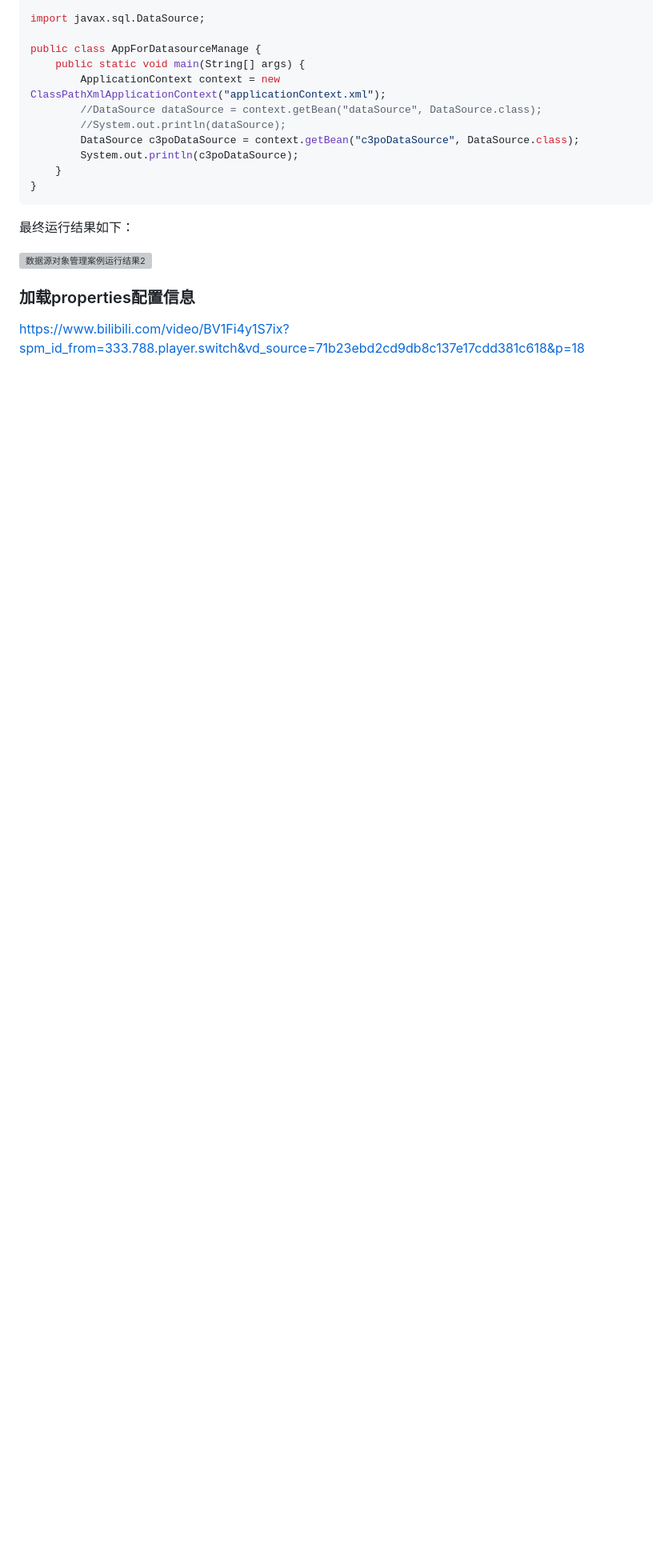
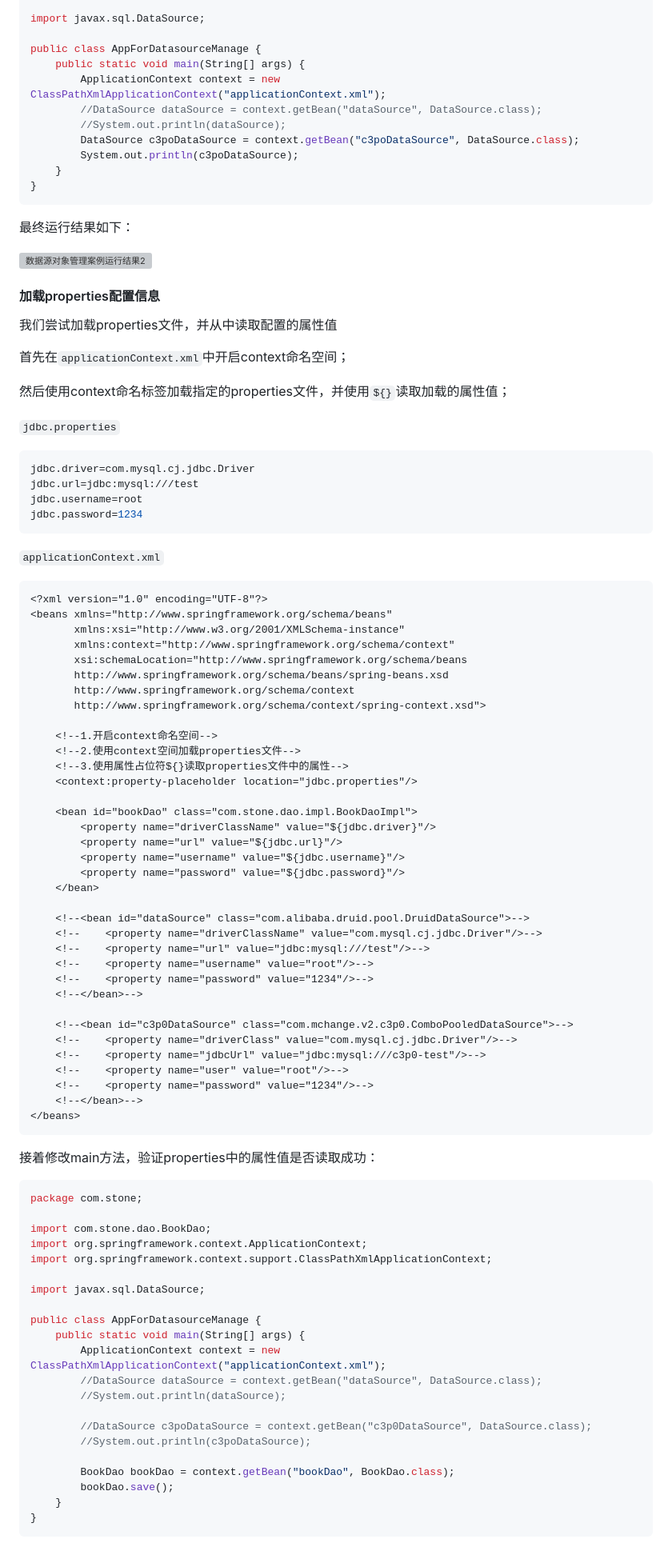
Before and after one commit to ChristmasKey/mySSM, a Markdown page: mySSM笔记.md, the part around the change printed below. Shown: that part at 80% size. Rendered like a GitHub page; blank space fills up the shorter version; grey boxes are pictures that could not be loaded.

````diff
--- a/mySSM笔记.md
+++ b/mySSM笔记.md
@@ -2137,6 +2137,86 @@ public class AppForDatasourceManage {
 
 
 
-### 加载properties配置信息
-
-https://www.bilibili.com/video/BV1Fi4y1S7ix?spm_id_from=333.788.player.switch&vd_source=71b23ebd2cd9db8c137e17cdd381c618&p=18
+#### 加载properties配置信息
+
+<span style="color:red;">我们尝试加载properties文件，并从中读取配置的属性值</span>
+
+首先在`applicationContext.xml`中开启context命名空间；
+
+然后使用context命名标签加载指定的properties文件，并使用`${}`读取加载的属性值；
+
+`jdbc.properties`
+
+```properties
+jdbc.driver=com.mysql.cj.jdbc.Driver
+jdbc.url=jdbc:mysql:///test
+jdbc.username=root
+jdbc.password=1234
+```
+
+`applicationContext.xml`
+
+```xml
+<?xml version="1.0" encoding="UTF-8"?>
+<beans xmlns="http://www.springframework.org/schema/beans"
+       xmlns:xsi="http://www.w3.org/2001/XMLSchema-instance"
+       xmlns:context="http://www.springframework.org/schema/context"
+       xsi:schemaLocation="http://www.springframework.org/schema/beans
+       http://www.springframework.org/schema/beans/spring-beans.xsd
+       http://www.springframework.org/schema/context
+       http://www.springframework.org/schema/context/spring-context.xsd">
+
+    <!--1.开启context命名空间-->
+    <!--2.使用context空间加载properties文件-->
+    <!--3.使用属性占位符${}读取properties文件中的属性-->
+    <context:property-placeholder location="jdbc.properties"/>
+
+    <bean id="bookDao" class="com.stone.dao.impl.BookDaoImpl">
+        <property name="driverClassName" value="${jdbc.driver}"/>
+        <property name="url" value="${jdbc.url}"/>
+        <property name="username" value="${jdbc.username}"/>
+        <property name="password" value="${jdbc.password}"/>
+    </bean>
+
+    <!--<bean id="dataSource" class="com.alibaba.druid.pool.DruidDataSource">-->
+    <!--    <property name="driverClassName" value="com.mysql.cj.jdbc.Driver"/>-->
+    <!--    <property name="url" value="jdbc:mysql:///test"/>-->
+    <!--    <property name="username" value="root"/>-->
+    <!--    <property name="password" value="1234"/>-->
+    <!--</bean>-->
+
+    <!--<bean id="c3p0DataSource" class="com.mchange.v2.c3p0.ComboPooledDataSource">-->
+    <!--    <property name="driverClass" value="com.mysql.cj.jdbc.Driver"/>-->
+    <!--    <property name="jdbcUrl" value="jdbc:mysql:///c3p0-test"/>-->
+    <!--    <property name="user" value="root"/>-->
+    <!--    <property name="password" value="1234"/>-->
+    <!--</bean>-->
+</beans>
+```
+
+接着修改main方法，验证properties中的属性值是否读取成功：
+
+```java
+package com.stone;
+
+import com.stone.dao.BookDao;
+import org.springframework.context.ApplicationContext;
+import org.springframework.context.support.ClassPathXmlApplicationContext;
+
+import javax.sql.DataSource;
+
+public class AppForDatasourceManage {
+    public static void main(String[] args) {
+        ApplicationContext context = new ClassPathXmlApplicationContext("applicationContext.xml");
+        //DataSource dataSource = context.getBean("dataSource", DataSource.class);
+        //System.out.println(dataSource);
+
+        //DataSource c3poDataSource = context.getBean("c3p0DataSource", DataSource.class);
+        //System.out.println(c3poDataSource);
+
+        BookDao bookDao = context.getBean("bookDao", BookDao.class);
+        bookDao.save();
+    }
+}
+```
+
````
Also changed, not shown: other parts of mySSM笔记.md (+99 -0 lines), images/加载properties文件运行结果.png (added), 6 other files.
